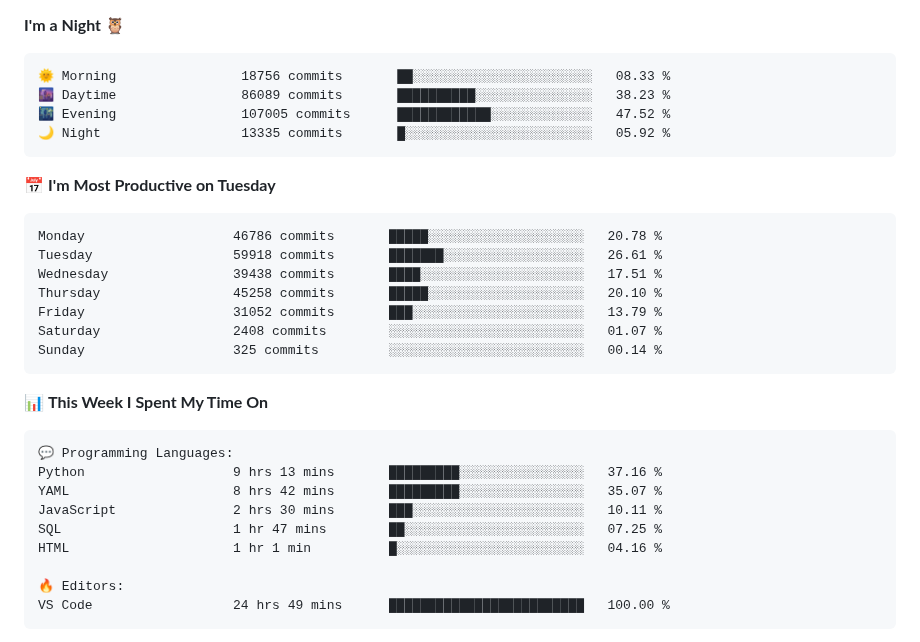
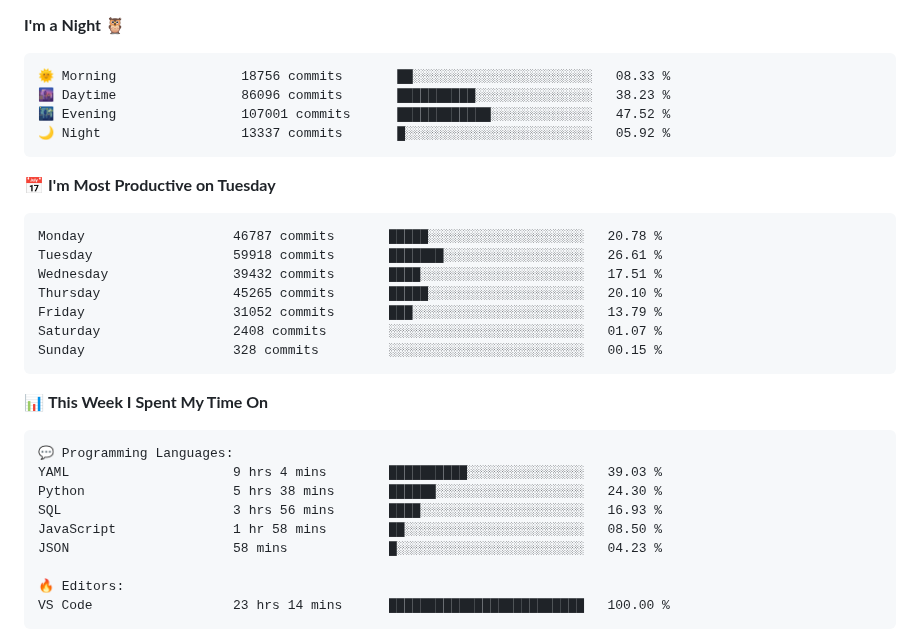
Before and after one commit to Stanley-Okwii/Stanley-Okwii, a Markdown page: README.md, the part around one of its changes. GitHub-like rendering.

Commit message:
Update waka time dev metrics

````diff
--- a/README.md
+++ b/README.md
@@ -63,20 +63,20 @@ Technically advanced and highly analytical software engineer with hands-on exper
 
 ```text
 🌞 Morning                18756 commits       ██░░░░░░░░░░░░░░░░░░░░░░░   08.33 %
-🌆 Daytime                86089 commits       ██████████░░░░░░░░░░░░░░░   38.23 %
-🌃 Evening                107005 commits      ████████████░░░░░░░░░░░░░   47.52 %
-🌙 Night                  13335 commits       █░░░░░░░░░░░░░░░░░░░░░░░░   05.92 %
+🌆 Daytime                86096 commits       ██████████░░░░░░░░░░░░░░░   38.23 %
+🌃 Evening                107001 commits      ████████████░░░░░░░░░░░░░   47.52 %
+🌙 Night                  13337 commits       █░░░░░░░░░░░░░░░░░░░░░░░░   05.92 %
 ```
 📅 **I'm Most Productive on Tuesday**
 
 ```text
-Monday                   46786 commits       █████░░░░░░░░░░░░░░░░░░░░   20.78 %
+Monday                   46787 commits       █████░░░░░░░░░░░░░░░░░░░░   20.78 %
 Tuesday                  59918 commits       ███████░░░░░░░░░░░░░░░░░░   26.61 %
-Wednesday                39438 commits       ████░░░░░░░░░░░░░░░░░░░░░   17.51 %
-Thursday                 45258 commits       █████░░░░░░░░░░░░░░░░░░░░   20.10 %
+Wednesday                39432 commits       ████░░░░░░░░░░░░░░░░░░░░░   17.51 %
+Thursday                 45265 commits       █████░░░░░░░░░░░░░░░░░░░░   20.10 %
 Friday                   31052 commits       ███░░░░░░░░░░░░░░░░░░░░░░   13.79 %
 Saturday                 2408 commits        ░░░░░░░░░░░░░░░░░░░░░░░░░   01.07 %
-Sunday                   325 commits         ░░░░░░░░░░░░░░░░░░░░░░░░░   00.14 %
+Sunday                   328 commits         ░░░░░░░░░░░░░░░░░░░░░░░░░   00.15 %
 ```
 
 
@@ -84,14 +84,14 @@ Sunday                   325 commits         ░░░░░░░░░░░
 
 ```text
 💬 Programming Languages:
-Python                   9 hrs 13 mins       █████████░░░░░░░░░░░░░░░░   37.16 %
-YAML                     8 hrs 42 mins       █████████░░░░░░░░░░░░░░░░   35.07 %
-JavaScript               2 hrs 30 mins       ███░░░░░░░░░░░░░░░░░░░░░░   10.11 %
-SQL                      1 hr 47 mins        ██░░░░░░░░░░░░░░░░░░░░░░░   07.25 %
-HTML                     1 hr 1 min          █░░░░░░░░░░░░░░░░░░░░░░░░   04.16 %
+YAML                     9 hrs 4 mins        ██████████░░░░░░░░░░░░░░░   39.03 %
+Python                   5 hrs 38 mins       ██████░░░░░░░░░░░░░░░░░░░   24.30 %
+SQL                      3 hrs 56 mins       ████░░░░░░░░░░░░░░░░░░░░░   16.93 %
+JavaScript               1 hr 58 mins        ██░░░░░░░░░░░░░░░░░░░░░░░   08.50 %
+JSON                     58 mins             █░░░░░░░░░░░░░░░░░░░░░░░░   04.23 %
 
 🔥 Editors:
-VS Code                  24 hrs 49 mins      █████████████████████████   100.00 %
+VS Code                  23 hrs 14 mins      █████████████████████████   100.00 %
 ```
 
 
````
Also changed, not shown: other parts of README.md (+2 -2 lines).
